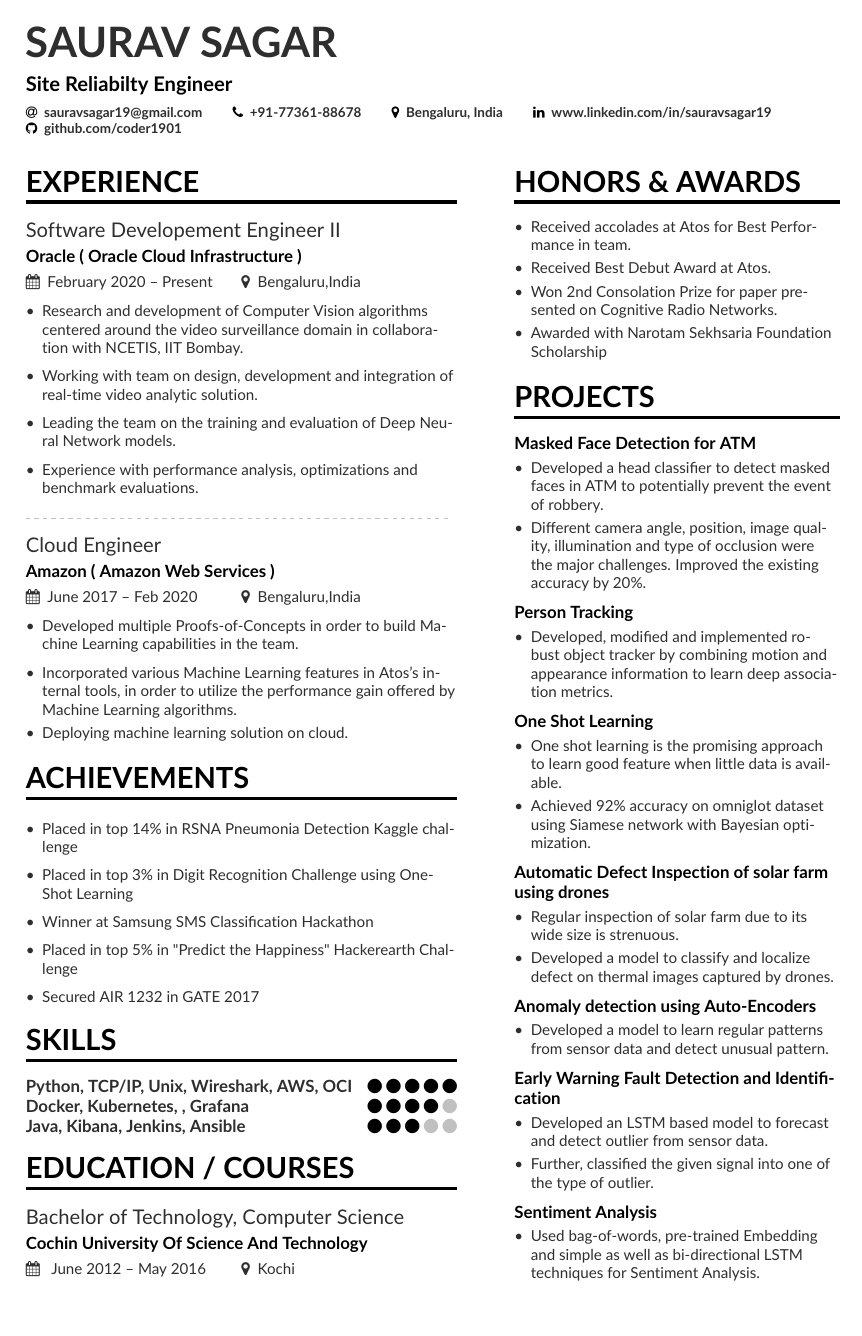
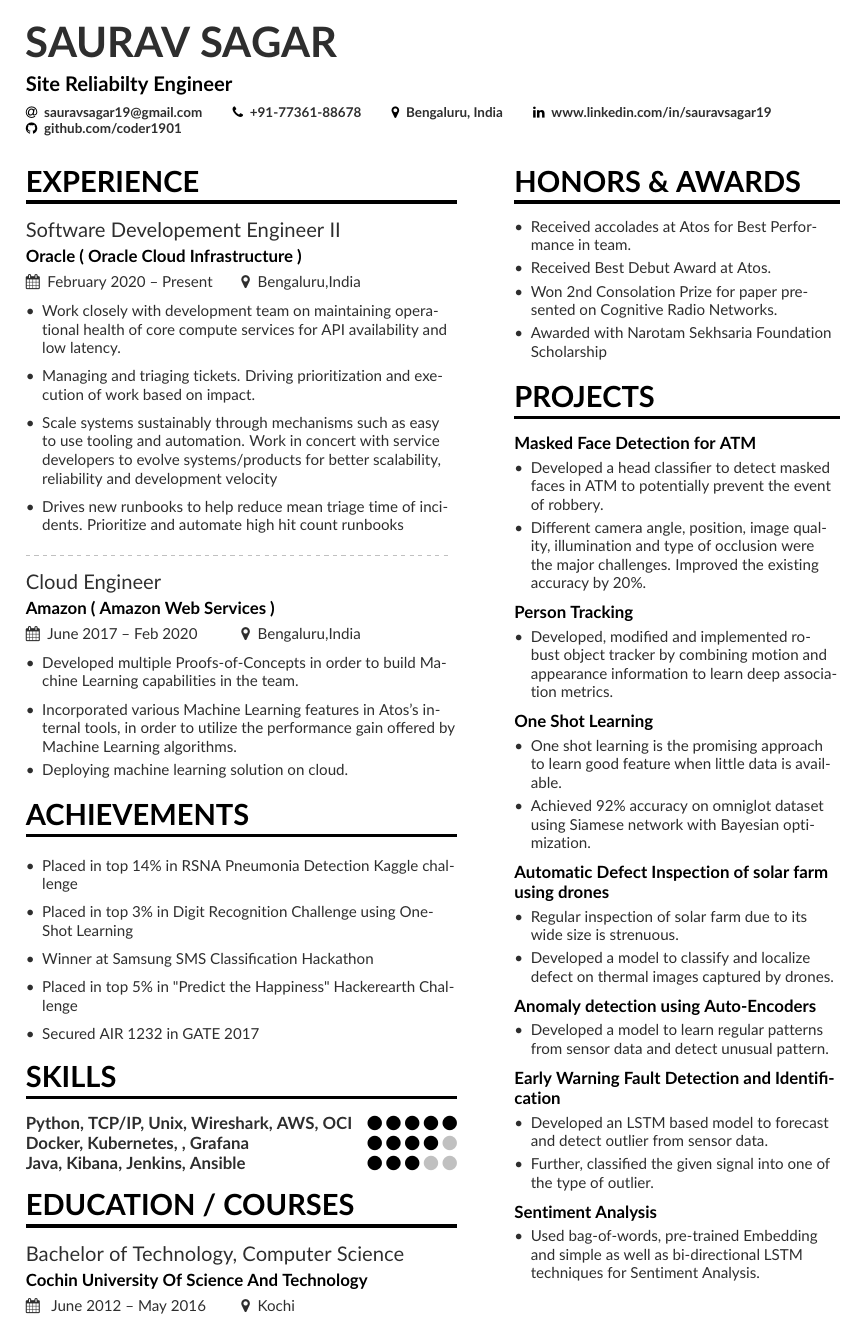
Before and after one commit to coder1901/resume, a LaTeX CV (mmayer.tex): page 1 of 2. Compiled offline with pdfLaTeX.

Commit message:
Adding Job Description

```diff
--- a/mmayer.tex
+++ b/mmayer.tex
@@ -94,13 +94,13 @@
 
 \cvevent{Software Developement Engineer II }{Oracle ( Oracle Cloud Infrastructure )}{February 2020 -- Present}{Bengaluru,India}
 \begin{itemize}
-\item Research and development of Computer Vision algorithms centered around the video surveillance domain in collaboration with NCETIS, IIT Bombay.
+\item Work closely with development team on maintaining operational health of core compute services for API availability and low latency.
 \smallskip
-\item Working with team on design, development and integration of real-time video analytic solution.
+\item Managing and triaging tickets. Driving prioritization and execution of work based on impact.
 \smallskip
-\item Leading the team on the training and evaluation of Deep Neural Network models.
+\item Scale systems sustainably through mechanisms such as easy to use tooling and automation. Work in concert with service developers to evolve systems/products for better scalability, reliability and development velocity
 \smallskip
-\item Experience with performance analysis, optimizations and benchmark evaluations.
+\item Drives new runbooks to help reduce mean triage time of incidents. Prioritize and automate high hit count runbooks
 \end{itemize}
 
 \divider
```
